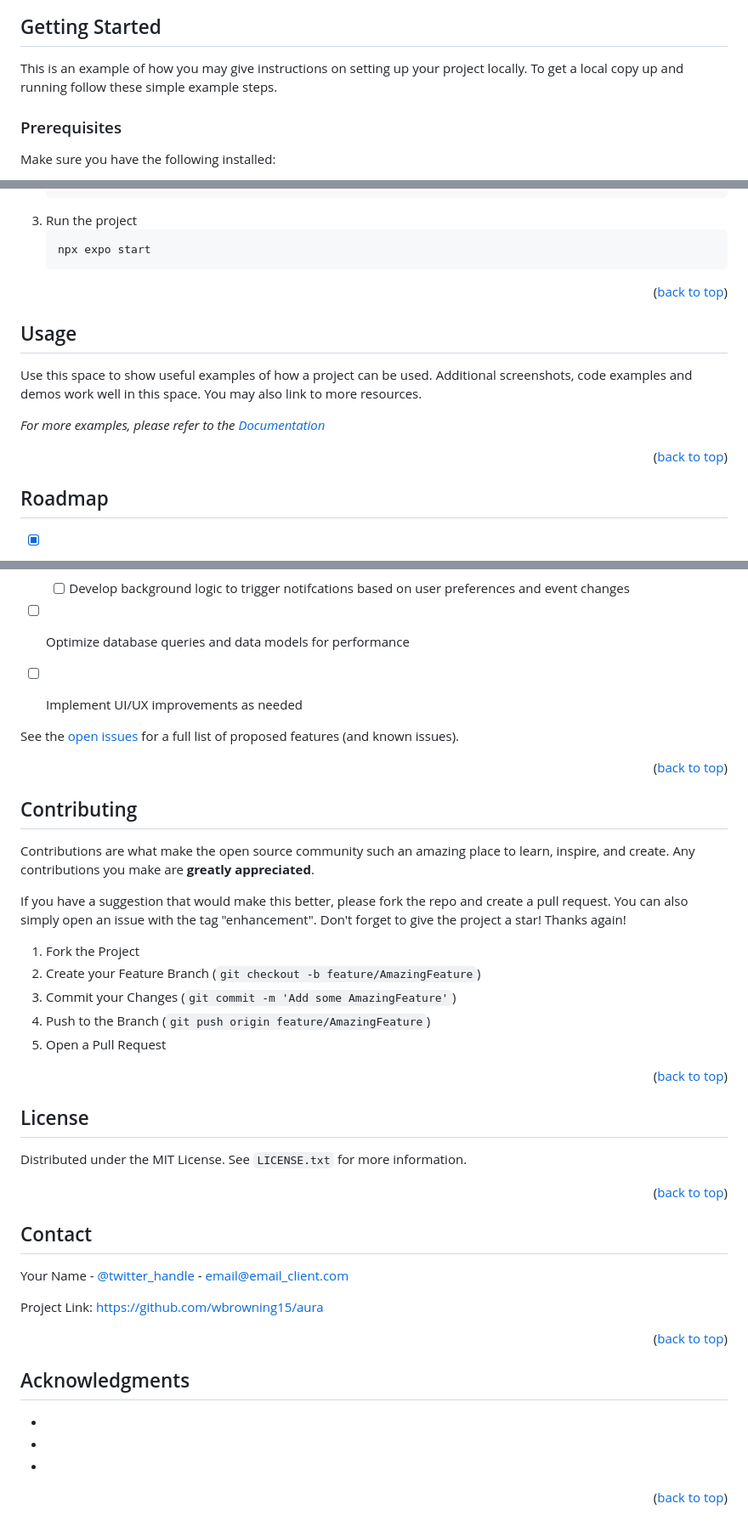
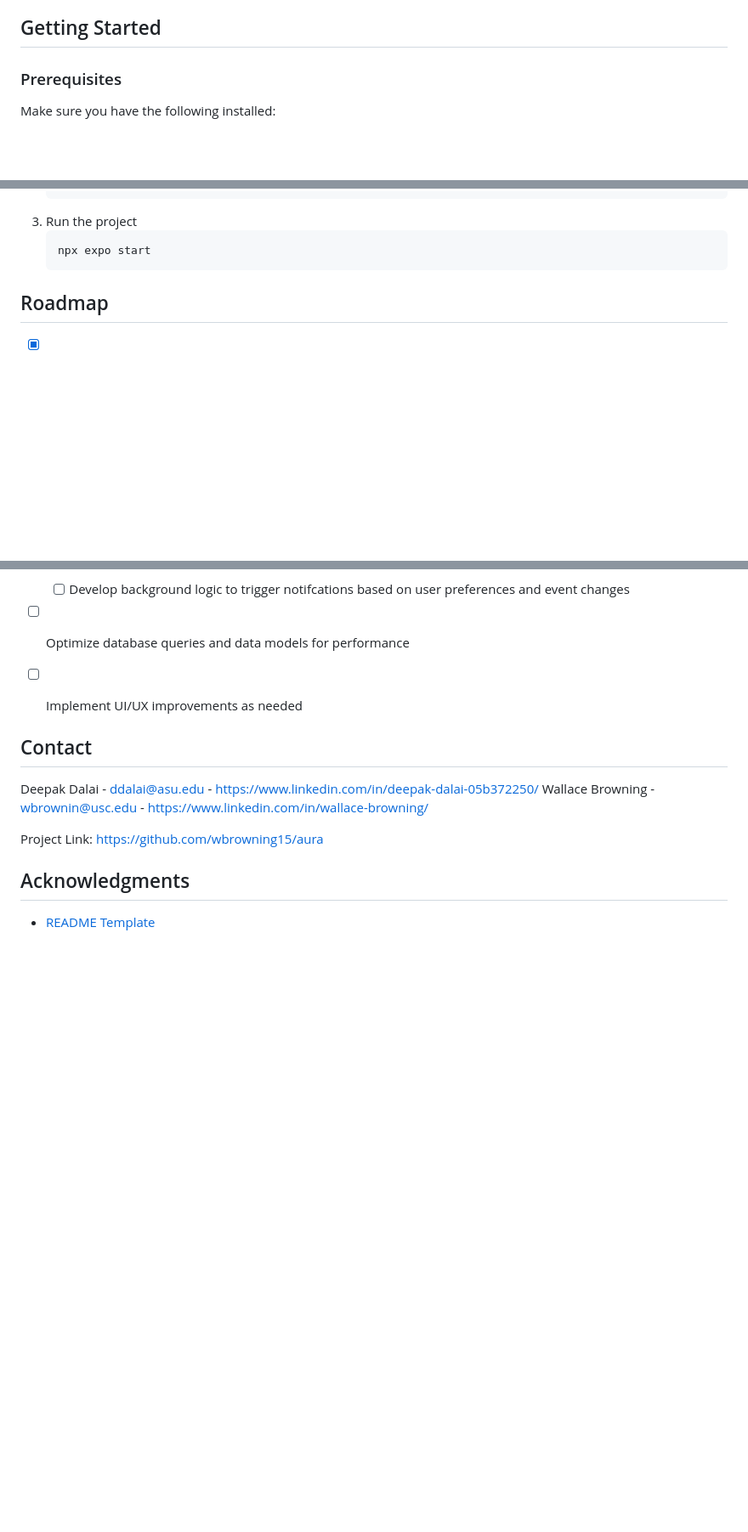
Before and after one commit to wbrowning15/Decibel, a Markdown page: README.md, 3 parts joined by grey strips. Shown at 85% size. GitHub-like rendering; blank space fills up the shorter version.

````diff
--- a/README.md
+++ b/README.md
@@ -28,10 +28,6 @@ Decibel is a revolutionary centralized application designed to transform the ent
 
 <!-- GETTING STARTED -->
 ## Getting Started
-
-This is an example of how you may give instructions on setting up your project locally.
-To get a local copy up and running follow these simple example steps.
-
 ### Prerequisites
 
 Make sure you have the following installed:
@@ -58,21 +54,6 @@ Make sure you have the following installed:
    npx expo start
    ```
 
-<p align="right">(<a href="#readme-top">back to top</a>)</p>
-
-
-
-<!-- USAGE EXAMPLES -->
-## Usage
-
-Use this space to show useful examples of how a project can be used. Additional screenshots, code examples and demos work well in this space. You may also link to more resources.
-
-_For more examples, please refer to the [Documentation](https://example.com)_
-
-<p align="right">(<a href="#readme-top">back to top</a>)</p>
-
-
-
 <!-- ROADMAP -->
 ## Roadmap
 
@@ -97,59 +78,18 @@ _For more examples, please refer to the [Documentation](https://example.com)_
 - [ ] Implement UI/UX improvements as needed
 
 
-See the [open issues](https://github.com/github_username/repo_name/issues) for a full list of proposed features (and known issues).
-
-<p align="right">(<a href="#readme-top">back to top</a>)</p>
-
-
-
-<!-- CONTRIBUTING -->
-## Contributing
-
-Contributions are what make the open source community such an amazing place to learn, inspire, and create. Any contributions you make are **greatly appreciated**.
-
-If you have a suggestion that would make this better, please fork the repo and create a pull request. You can also simply open an issue with the tag "enhancement".
-Don't forget to give the project a star! Thanks again!
-
-1. Fork the Project
-2. Create your Feature Branch (`git checkout -b feature/AmazingFeature`)
-3. Commit your Changes (`git commit -m 'Add some AmazingFeature'`)
-4. Push to the Branch (`git push origin feature/AmazingFeature`)
-5. Open a Pull Request
-
-<p align="right">(<a href="#readme-top">back to top</a>)</p>
-
-
-
-<!-- LICENSE -->
-## License
-
-Distributed under the MIT License. See `LICENSE.txt` for more information.
-
-<p align="right">(<a href="#readme-top">back to top</a>)</p>
-
-
-
 <!-- CONTACT -->
 ## Contact
 
-Your Name - [@twitter_handle](https://twitter.com/twitter_handle) - email@email_client.com
+Deepak Dalai - ddalai@asu.edu - https://www.linkedin.com/in/deepak-dalai-05b372250/
+Wallace Browning - wbrownin@usc.edu - https://www.linkedin.com/in/wallace-browning/
 
 Project Link: [https://github.com/wbrowning15/aura](https://github.com/wbrowning15/aura)
-
-<p align="right">(<a href="#readme-top">back to top</a>)</p>
-
-
 
 <!-- ACKNOWLEDGMENTS -->
 ## Acknowledgments
 
-* []()
-* []()
-* []()
-
-<p align="right">(<a href="#readme-top">back to top</a>)</p>
-
+* [README Template](https://github.com/othneildrew/Best-README-Template)
 
 
 <!-- MARKDOWN LINKS & IMAGES -->
````
